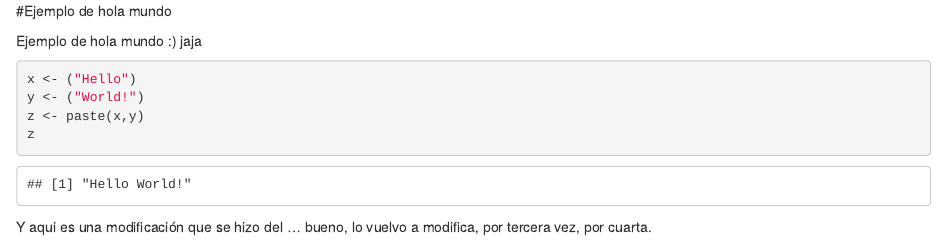
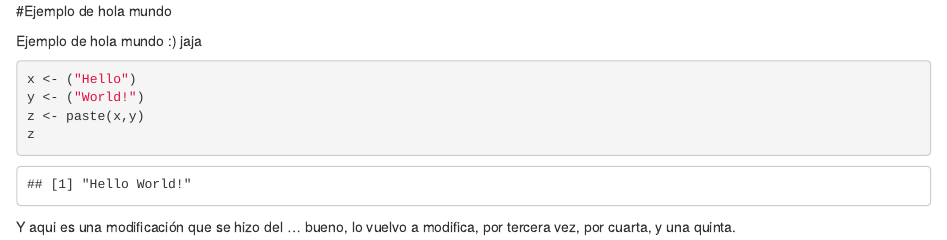
Before and after one commit to Wowip/R_Knitr, an R Markdown document (manuscript/1. Hola mundo.Rmd): the page in a window 1100 px wide, from its top. Rendered offline with R 4.5, knitr and Pandoc, with nearby package versions.

Commit message:
Update 1. Hola mundo.Rmd

````diff
--- a/manuscript/1. Hola mundo.Rmd
+++ b/manuscript/1. Hola mundo.Rmd
@@ -9,4 +9,4 @@ y <- ("World!")
 z <- paste(x,y)
 z
 ```
-Y aqui es una modificación que se hizo del ... bueno, lo vuelvo a modifica, por tercera vez, por cuarta.
+Y aqui es una modificación que se hizo del ... bueno, lo vuelvo a modifica, por tercera vez, por cuarta, y una quinta.
````
